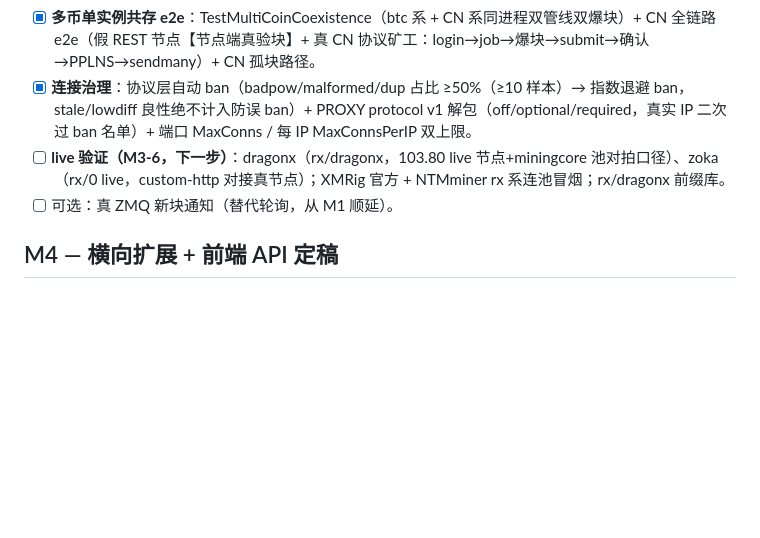
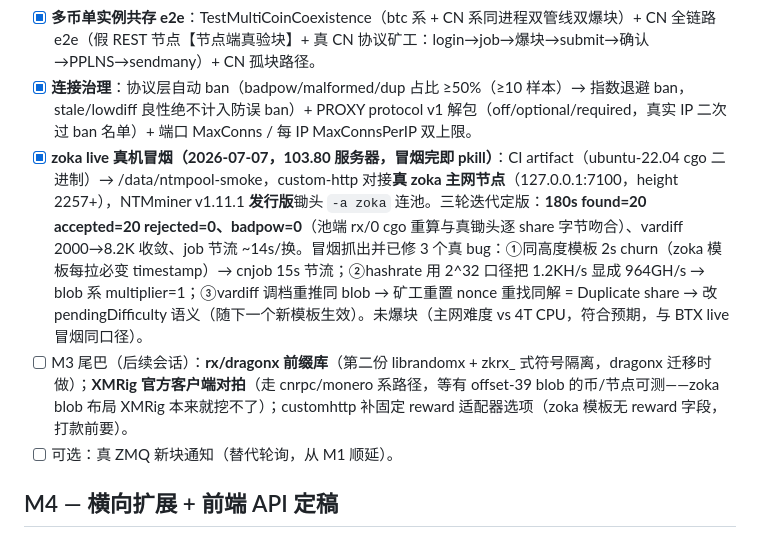
Before and after one commit to ss2app/ntmpool, a Markdown page: docs/03-ROADMAP.md, the part around the change. Rendered like a GitHub page; blank space fills up the shorter version.

Commit message:
docs: ROADMAP 记 zoka live 冒烟定版（20/20 badpow=0）与 M3 尾巴清单
Co-Authored-By: Claude Fable 5 <noreply@anthropic.com>

```diff
--- a/docs/03-ROADMAP.md
+++ b/docs/03-ROADMAP.md
@@ -62,7 +62,8 @@ M1 收尾：
 - [x] **RandomX hasher FFI**（`internal/hasher/randomx`，build tag `randomx`）：cgo 链 **vendored 同源库** `third_party/randomx`（与 NTMminer 同一份源码，BSD，含 init_cache_salted 扩展）；**stock 配置（-DRANDOMX_STOCK）= rx/0**（⚠ vendored 默认是 dragonx 常量，链错金锚拦）；light 模式 + seed LRU（保留 2 epoch）+ 每 seed VM 锁；SelfTest = 官方 4 向量（与 NTMminer rx_kat.c STOCK 段同组）。KeyedHasher 注册表 + SelfTestAll 双注册表启动门禁。CI 增 randomx job（cmake 构建缓存 + `-tags randomx` 全量测试）；本地 Windows 默认不带 tag（中文路径 mingw cgo 铁律①）。**rx/dragonx 变体 = 第二份库 + zkrx_ 式符号前缀隔离，M3-6 迁移 dragonx 时加。**
 - [x] **多币单实例共存 e2e**：TestMultiCoinCoexistence（btc 系 + CN 系同进程双管线双爆块）+ CN 全链路 e2e（假 REST 节点【节点端真验块】+ 真 CN 协议矿工：login→job→爆块→submit→确认→PPLNS→sendmany）+ CN 孤块路径。
 - [x] **连接治理**：协议层自动 ban（badpow/malformed/dup 占比 ≥50%（≥10 样本）→ 指数退避 ban，stale/lowdiff 良性绝不计入防误 ban）+ PROXY protocol v1 解包（off/optional/required，真实 IP 二次过 ban 名单）+ 端口 MaxConns / 每 IP MaxConnsPerIP 双上限。
-- [ ] **live 验证（M3-6，下一步）**：dragonx（rx/dragonx，103.80 live 节点+miningcore 池对拍口径）、zoka（rx/0 live，custom-http 对接真节点）；XMRig 官方 + NTMminer rx 系连池冒烟；rx/dragonx 前缀库。
+- [x] **zoka live 真机冒烟（2026-07-07，103.80 服务器，冒烟完即 pkill）**：CI artifact（ubuntu-22.04 cgo 二进制）→ /data/ntmpool-smoke，custom-http 对接**真 zoka 主网节点**（127.0.0.1:7100，height 2257+），NTMminer v1.11.1 **发行版**锄头 `-a zoka` 连池。三轮迭代定版：**180s found=20 accepted=20 rejected=0、badpow=0**（池端 rx/0 cgo 重算与真锄头逐 share 字节吻合）、vardiff 2000→8.2K 收敛、job 节流 ~14s/换。冒烟抓出并已修 3 个真 bug：①同高度模板 2s churn（zoka 模板每拉必变 timestamp）→ cnjob 15s 节流；②hashrate 用 2^32 口径把 1.2KH/s 显成 964GH/s → blob 系 multiplier=1；③vardiff 调档重推同 blob → 矿工重置 nonce 重找同解 = Duplicate share → 改 pendingDifficulty 语义（随下一个新模板生效）。未爆块（主网难度 vs 4T CPU，符合预期，与 BTX live 冒烟同口径）。
+- [ ] M3 尾巴（后续会话）：**rx/dragonx 前缀库**（第二份 librandomx + zkrx_ 式符号隔离，dragonx 迁移时做）；**XMRig 官方客户端对拍**（走 cnrpc/monero 系路径，等有 offset-39 blob 的币/节点可测——zoka blob 布局 XMRig 本来就挖不了）；customhttp 补固定 reward 适配器选项（zoka 模板无 reward 字段，打款前要）。
 - [ ] 可选：真 ZMQ 新块通知（替代轮询，从 M1 顺延）。
 
 ## M4 — 横向扩展 + 前端 API 定稿
```
